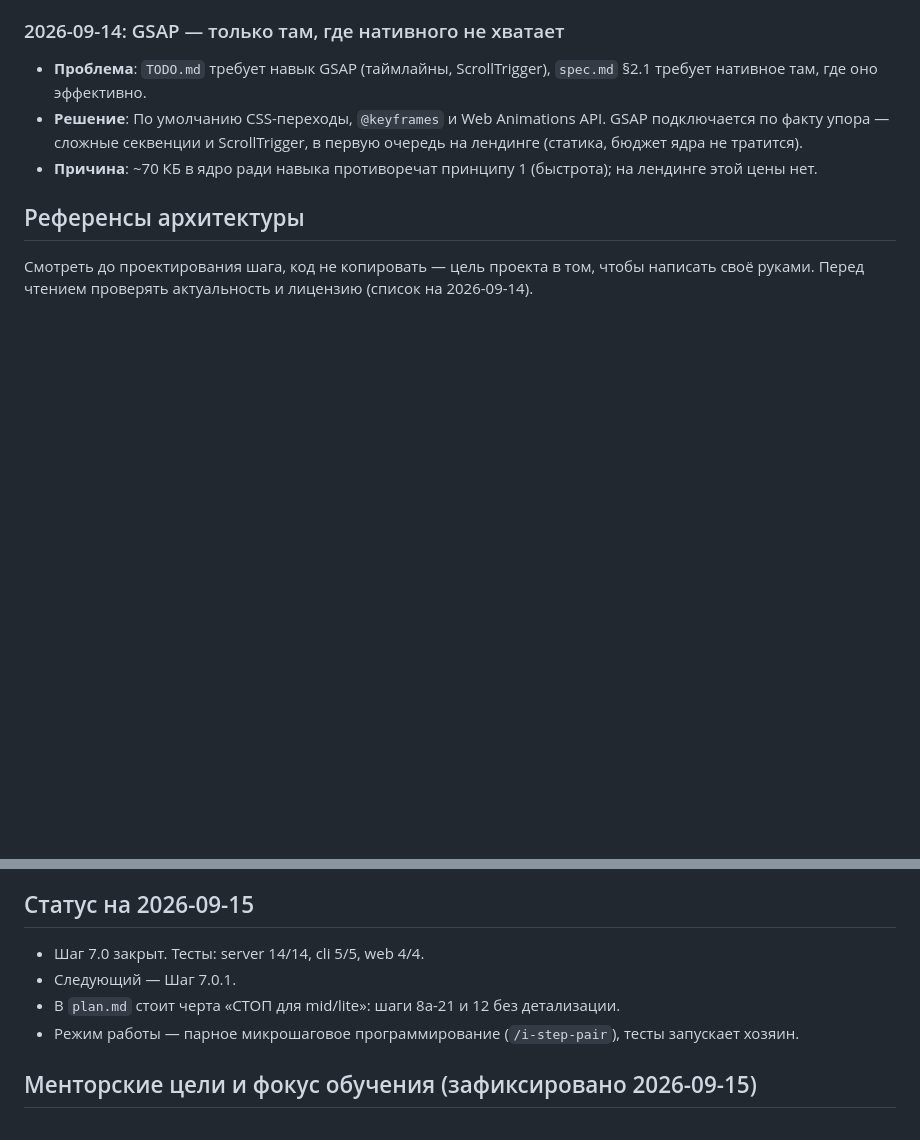
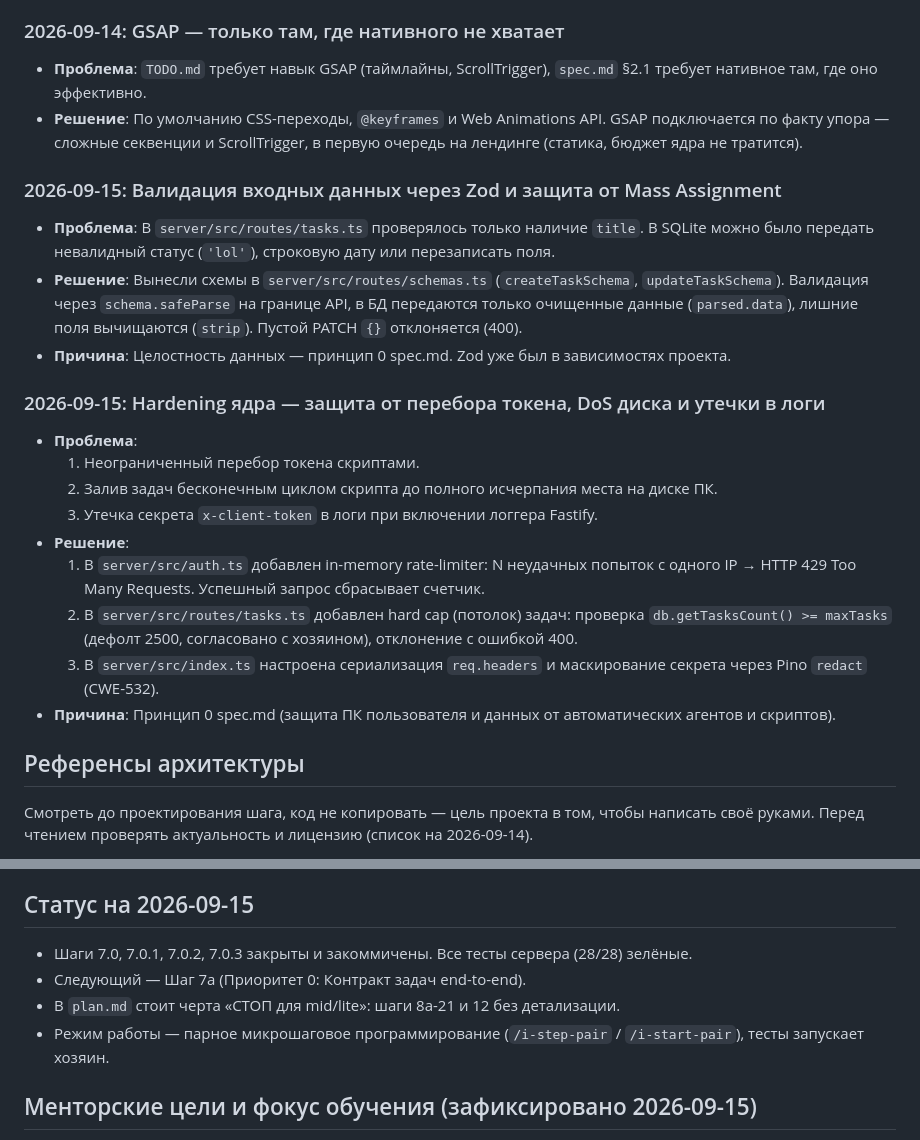
Before and after one commit to Artemsites/organizer, a Markdown page: memory.md, 2 parts joined by grey strips. Drawn GitHub-style; blank space fills up the shorter version.

Commit message:
docs: обновлены ADR и статус issues в памяти проекта

```diff
--- a/memory.md
+++ b/memory.md
@@ -50,7 +50,21 @@
 ### 2026-09-14: GSAP — только там, где нативного не хватает
 - **Проблема**: `TODO.md` требует навык GSAP (таймлайны, ScrollTrigger), `spec.md` §2.1 требует нативное там, где оно эффективно.
 - **Решение**: По умолчанию CSS-переходы, `@keyframes` и Web Animations API. GSAP подключается по факту упора — сложные секвенции и ScrollTrigger, в первую очередь на лендинге (статика, бюджет ядра не тратится).
-- **Причина**: ~70 КБ в ядро ради навыка противоречат принципу 1 (быстрота); на лендинге этой цены нет.
+### 2026-09-15: Валидация входных данных через Zod и защита от Mass Assignment
+- **Проблема**: В `server/src/routes/tasks.ts` проверялось только наличие `title`. В SQLite можно было передать невалидный статус (`'lol'`), строковую дату или перезаписать поля.
+- **Решение**: Вынесли схемы в `server/src/routes/schemas.ts` (`createTaskSchema`, `updateTaskSchema`). Валидация через `schema.safeParse` на границе API, в БД передаются только очищенные данные (`parsed.data`), лишние поля вычищаются (`strip`). Пустой PATCH `{}` отклоняется (400).
+- **Причина**: Целостность данных — принцип 0 spec.md. Zod уже был в зависимостях проекта.
+
+### 2026-09-15: Hardening ядра — защита от перебора токена, DoS диска и утечки в логи
+- **Проблема**:
+  1. Неограниченный перебор токена скриптами.
+  2. Залив задач бесконечным циклом скрипта до полного исчерпания места на диске ПК.
+  3. Утечка секрета `x-client-token` в логи при включении логгера Fastify.
+- **Решение**:
+  1. В `server/src/auth.ts` добавлен in-memory rate-limiter: N неудачных попыток с одного IP → HTTP 429 Too Many Requests. Успешный запрос сбрасывает счетчик.
+  2. В `server/src/routes/tasks.ts` добавлен hard cap (потолок) задач: проверка `db.getTasksCount() >= maxTasks` (дефолт 2500, согласовано с хозяином), отклонение с ошибкой 400.
+  3. В `server/src/index.ts` настроена сериализация `req.headers` и маскирование секрета через Pino `redact` (CWE-532).
+- **Причина**: Принцип 0 spec.md (защита ПК пользователя и данных от автоматических агентов и скриптов).
 
 ## Референсы архитектуры
 
@@ -65,10 +79,11 @@
 
 ## Статус на 2026-09-15
 
-- Шаг 7.0 закрыт. Тесты: server 14/14, cli 5/5, web 4/4.
-- Следующий — Шаг 7.0.1.
+- Шаги 7.0, 7.0.1, 7.0.2, 7.0.3 закрыты и закоммичены. Все тесты сервера (28/28) зелёные.
+- Следующий — Шаг 7a (Приоритет 0: Контракт задач end-to-end).
 - В `plan.md` стоит черта «СТОП для mid/lite»: шаги 8a-21 и 12 без детализации.
-- Режим работы — парное микрошаговое программирование (`/i-step-pair`), тесты запускает хозяин.
+- Режим работы — парное микрошаговое программирование (`/i-step-pair` / `/i-start-pair`), тесты запускает хозяин.
+
 
 ## Менторские цели и фокус обучения (зафиксировано 2026-09-15)
 
```
Also changed, not shown: issues.md (+5 -5 lines).
